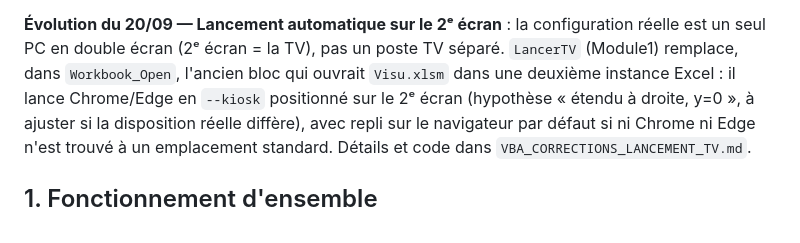
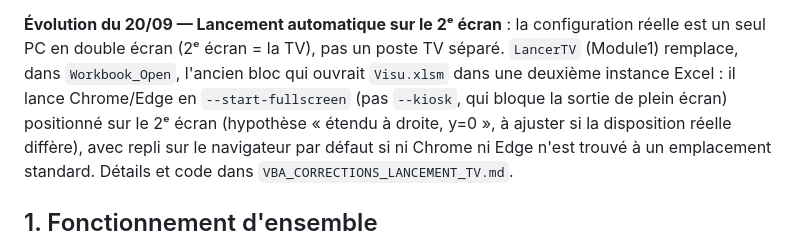
Before and after one commit to Ledase18/test, a Markdown page: excel-tool/ANALYSE.md, the part around the change. GitHub-like rendering.

```diff
--- a/excel-tool/ANALYSE.md
+++ b/excel-tool/ANALYSE.md
@@ -39,7 +39,8 @@ dans `VBA_CORRECTIONS_RETRAIT_VISU.md`.
 **Évolution du 20/09 — Lancement automatique sur le 2ᵉ écran** : la configuration réelle est un
 seul PC en double écran (2ᵉ écran = la TV), pas un poste TV séparé. `LancerTV` (Module1) remplace,
 dans `Workbook_Open`, l'ancien bloc qui ouvrait `Visu.xlsm` dans une deuxième instance Excel : il
-lance Chrome/Edge en `--kiosk` positionné sur le 2ᵉ écran (hypothèse « étendu à droite, y=0 », à
+lance Chrome/Edge en `--start-fullscreen` (pas `--kiosk`, qui bloque la sortie de plein écran)
+positionné sur le 2ᵉ écran (hypothèse « étendu à droite, y=0 », à
 ajuster si la disposition réelle diffère), avec repli sur le navigateur par défaut si ni Chrome ni
 Edge n'est trouvé à un emplacement standard. Détails et code dans
 `VBA_CORRECTIONS_LANCEMENT_TV.md`.
```
Also changed, not shown: excel-tool/VBA_CORRECTIONS_LANCEMENT_TV.md (+15 -11 lines).
